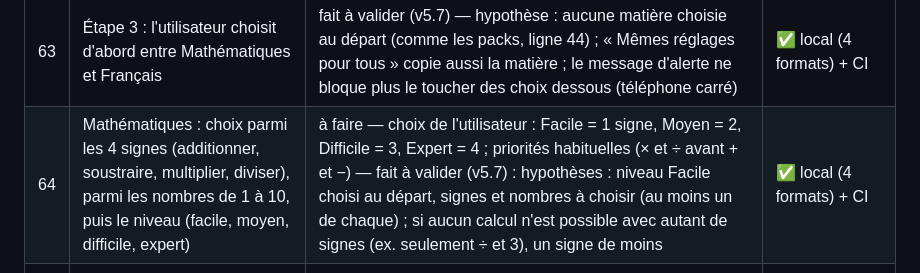
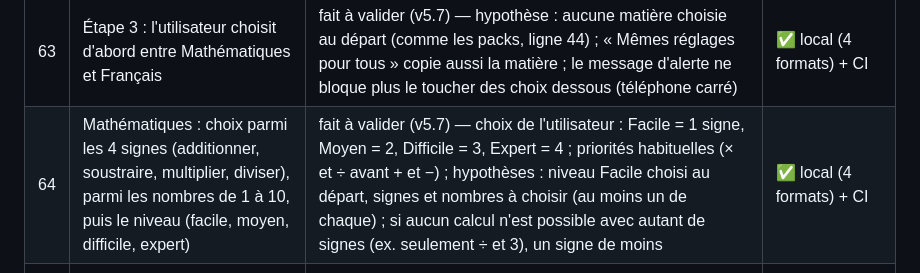
Before and after one commit to florito32/ludoaventura, a Markdown page: BACKLOG.md, the part around the change. GitHub-like rendering.

Commit message:
Backlog : statut de la ligne 64 corrigé (fait à valider, v5.7) (#49)
Claude-Session: https://claude.ai/code/session_01Rjm5xTtHUMZ7PqPURRLgSj

Co-authored-by: Claude <noreply@anthropic.com>

```diff
--- a/BACKLOG.md
+++ b/BACKLOG.md
@@ -67,7 +67,7 @@ Statuts : à faire / en cours / fait à valider / terminé / question en attente
 | 61 | Remplacer les personnages par ceux du dossier « Images/personnages » (bustes à la sélection, corps entier sur le plateau, sans le fond) | terminé — choix de l'utilisateur (03/11/2026) : on garde les personnages actuels ; le détourage commencé n'est pas livré | — |
 | 62 | Étape 3 de la préparation : plus de cases à cocher, juste le choix entouré, qui change de couleur quand il est sélectionné et reste en fond transparent sinon | fait à valider (v5.6) — hypothèse : choix retenu rempli de brun foncé (texte blanc), comme les autres choix du jeu ; messages « doit choisir » au lieu de « doit cocher » | ✅ local (4 formats) + CI |
 | 63 | Étape 3 : l'utilisateur choisit d'abord entre Mathématiques et Français | fait à valider (v5.7) — hypothèse : aucune matière choisie au départ (comme les packs, ligne 44) ; « Mêmes réglages pour tous » copie aussi la matière ; le message d'alerte ne bloque plus le toucher des choix dessous (téléphone carré) | ✅ local (4 formats) + CI |
-| 64 | Mathématiques : choix parmi les 4 signes (additionner, soustraire, multiplier, diviser), parmi les nombres de 1 à 10, puis le niveau (facile, moyen, difficile, expert) | à faire — choix de l'utilisateur : Facile = 1 signe, Moyen = 2, Difficile = 3, Expert = 4 ; priorités habituelles (× et ÷ avant + et −) — fait à valider (v5.7) : hypothèses : niveau Facile choisi au départ, signes et nombres à choisir (au moins un de chaque) ; si aucun calcul n'est possible avec autant de signes (ex. seulement ÷ et 3), un signe de moins | ✅ local (4 formats) + CI |
+| 64 | Mathématiques : choix parmi les 4 signes (additionner, soustraire, multiplier, diviser), parmi les nombres de 1 à 10, puis le niveau (facile, moyen, difficile, expert) | fait à valider (v5.7) — choix de l'utilisateur : Facile = 1 signe, Moyen = 2, Difficile = 3, Expert = 4 ; priorités habituelles (× et ÷ avant + et −) ; hypothèses : niveau Facile choisi au départ, signes et nombres à choisir (au moins un de chaque) ; si aucun calcul n'est possible avec autant de signes (ex. seulement ÷ et 3), un signe de moins | ✅ local (4 formats) + CI |
 | 65 | Mathématiques : à la pioche, une formule ; le joueur saisit le résultat dans l'encadré du tour de jeu (nombre entier, ou une décimale s'il y a une division) | fait à valider (v5.7) — case « Ta réponse » + « Valider » dans la carte ; le jeu corrige (virgule ou point acceptés), montre la bonne réponse, puis le dé FORT ou FAIBLE se lance seul. Hypothèses : jamais de résultat négatif, ni d'étape à plus d'une décimale ; « Écouter » lit la formule | ✅ local (4 formats) + CI |
 | 66 | Français → « Orthographe » : les packs et types de questions actuels | fait à valider (v5.7) | ✅ local (4 formats) + CI |
 | 67 | Français → « Conjugaison » : choix des temps et modes, des groupes de verbes (1er, 2e, 3e) et du niveau (facile, moyen, difficile, expert) | fait à valider (v5.8) — choix de l'utilisateur : temps rangés par mode (indicatif : présent, imparfait, passé simple, futur simple, passé composé, plus-que-parfait, passé antérieur, futur antérieur ; conditionnel : présent, passé ; subjonctif : présent, imparfait, passé, plus-que-parfait ; impératif : présent, passé), le niveau rend les verbes plus rares (125 verbes, js/conjugaison.js). Hypothèses : être et avoir rangés dans le 3e groupe (niveau Facile) ; pas de verbes pronominaux ; pronoms je, tu, il, nous, vous, ils (pas elle/on) ; rien de choisi au départ sauf le niveau Facile | ✅ local (4 formats) + CI |
```
